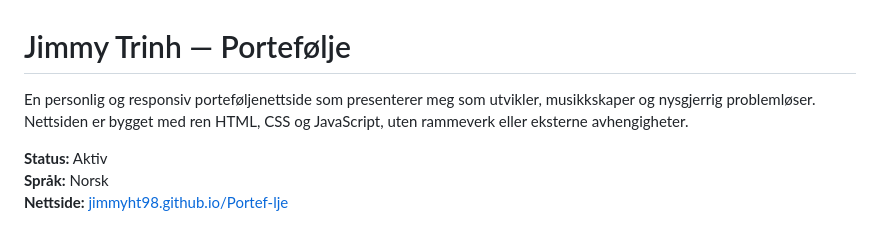
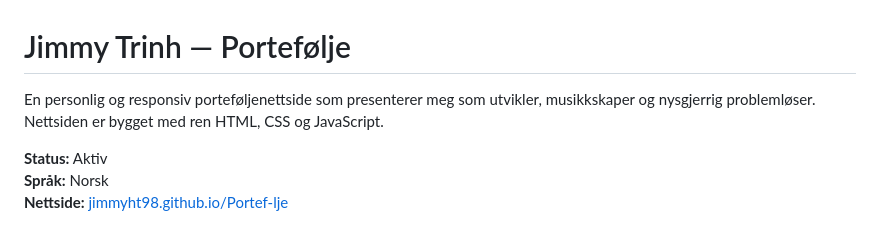
Before and after one commit to jimmyht98/Portef-lje, a Markdown page: README.md, the part around the change. GitHub-like rendering.

Commit message:
Update README to remove framework details
Removed mention of frameworks and external dependencies.

```diff
--- a/README.md
+++ b/README.md
@@ -1,6 +1,6 @@
 # Jimmy Trinh — Portefølje
 
-En personlig og responsiv porteføljenettside som presenterer meg som utvikler, musikkskaper og nysgjerrig problemløser. Nettsiden er bygget med ren HTML, CSS og JavaScript, uten rammeverk eller eksterne avhengigheter.
+En personlig og responsiv porteføljenettside som presenterer meg som utvikler, musikkskaper og nysgjerrig problemløser. Nettsiden er bygget med ren HTML, CSS og JavaScript.
 
 **Status:** Aktiv
 **Språk:** Norsk
```
